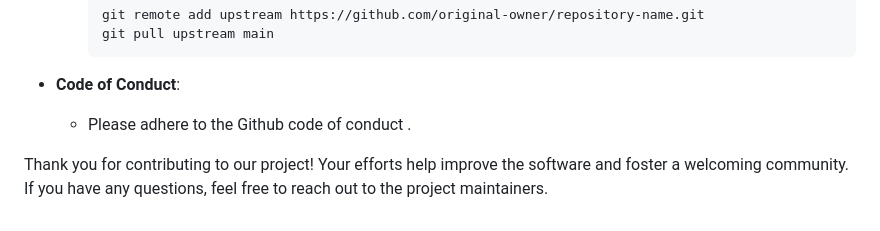
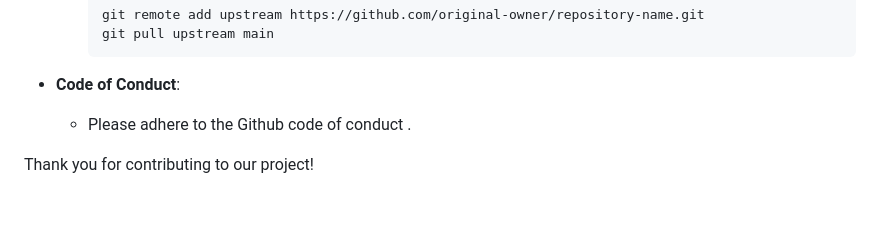
Before and after one commit to sundaram2021/go-projects, a Markdown page: CONTRIBUTION.md, the part around the change. GitHub-like rendering.

```diff
--- a/CONTRIBUTION.md
+++ b/CONTRIBUTION.md
@@ -63,4 +63,4 @@ Thank you for your interest in contributing to our project! We welcome contribut
 - **Code of Conduct**:
   - Please adhere to the Github code of conduct .
 
-Thank you for contributing to our project! Your efforts help improve the software and foster a welcoming community. If you have any questions, feel free to reach out to the project maintainers.
+Thank you for contributing to our project!
```
